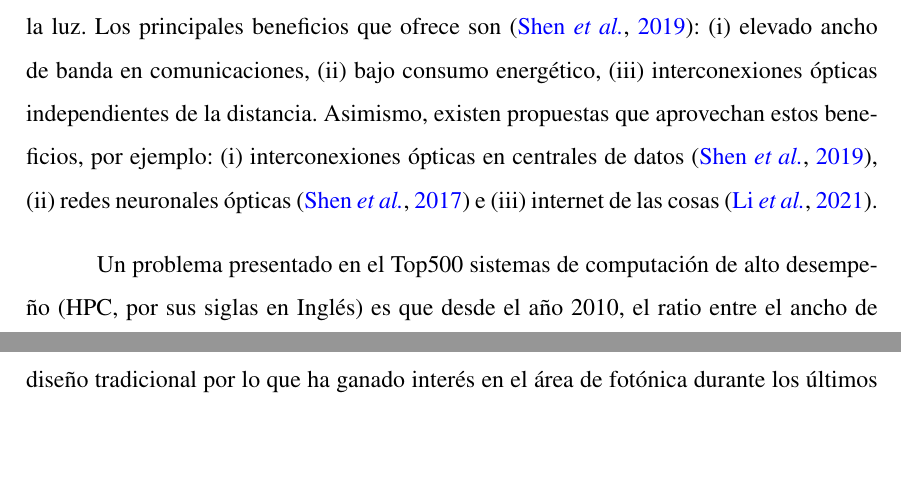
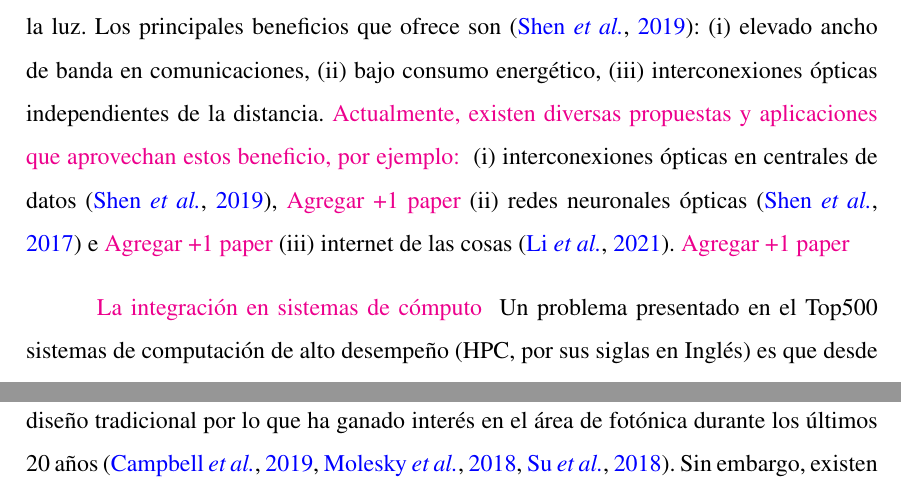
Before and after one commit to TISparta/bachelor-tesis, a LaTeX thesis (main.tex, which reads section/introduction.tex): two parts of pages 5 and 7 of 29 before the commit and two parts of pages 5 and 8 of 29 after it, joined at a grey line, cut so that both start at the same text, the shorter picture padded with empty space. Compiled offline with pdfLaTeX.

Commit message:
Updates from Overleaf

```diff
--- a/section/introduction.tex
+++ b/section/introduction.tex
@@ -8,10 +8,10 @@ Los principales beneficios que ofrece son \citep{Shen2019}:
 (i) elevado ancho de banda en comunicaciones,
 (ii) bajo consumo energético,
 (iii) interconexiones ópticas independientes de la distancia.
-Asimismo, existen propuestas que aprovechan estos beneficios, por ejemplo:
-(i) interconexiones ópticas en centrales de datos \citep{Shen2019}, % Este paper es de la profesora Keren
-(ii) redes neuronales ópticas \citep{Shen2017} e %Este paper ya es de la prof. Keren
-(iii) internet de las cosas \citep{Li2021}.
+\jorge{Actualmente, existen diversas propuestas y aplicaciones que aprovechan estos beneficio, por ejemplo: }
+(i) interconexiones ópticas en centrales de datos \citep{Shen2019}, \jorge{ Agregar +1 paper}
+(ii) redes neuronales ópticas \citep{Shen2017} e \jorge{Agregar +1 paper}
+(iii) internet de las cosas \citep{Li2021}. \jorge{Agregar +1 paper}
 
 
 %\jorge{definir fotonica es la ciencia que estudia y manipula luz... etc y es usado en aplicaciones diarias como .... dar otros ejemplos}.
@@ -23,6 +23,7 @@ Asimismo, existen propuestas que aprovechan estos beneficios, por ejemplo:
 %(ii) redes neuronales ópticas \jorge{paper keren, natalie dnn with optical switches} \citep{Shen2017},
 %(iii) internet de las cosas \jorge{cambiar de citacion} \citep{Glick2018}.
 
+\jorge{La integración en sistemas de cómputo }
 Un problema presentado en el Top500 sistemas de computación de alto desempeño (HPC, por sus siglas en Inglés) es que desde el año 2010,
 el ratio entre el ancho de banda entre nodos y el poder de procesamiento por nodo ($byte / FLOP$) ha decrecido en un factor de seis.
 Es decir, se está llegando a un punto donde la capacidad para interconectar nodos está
```
